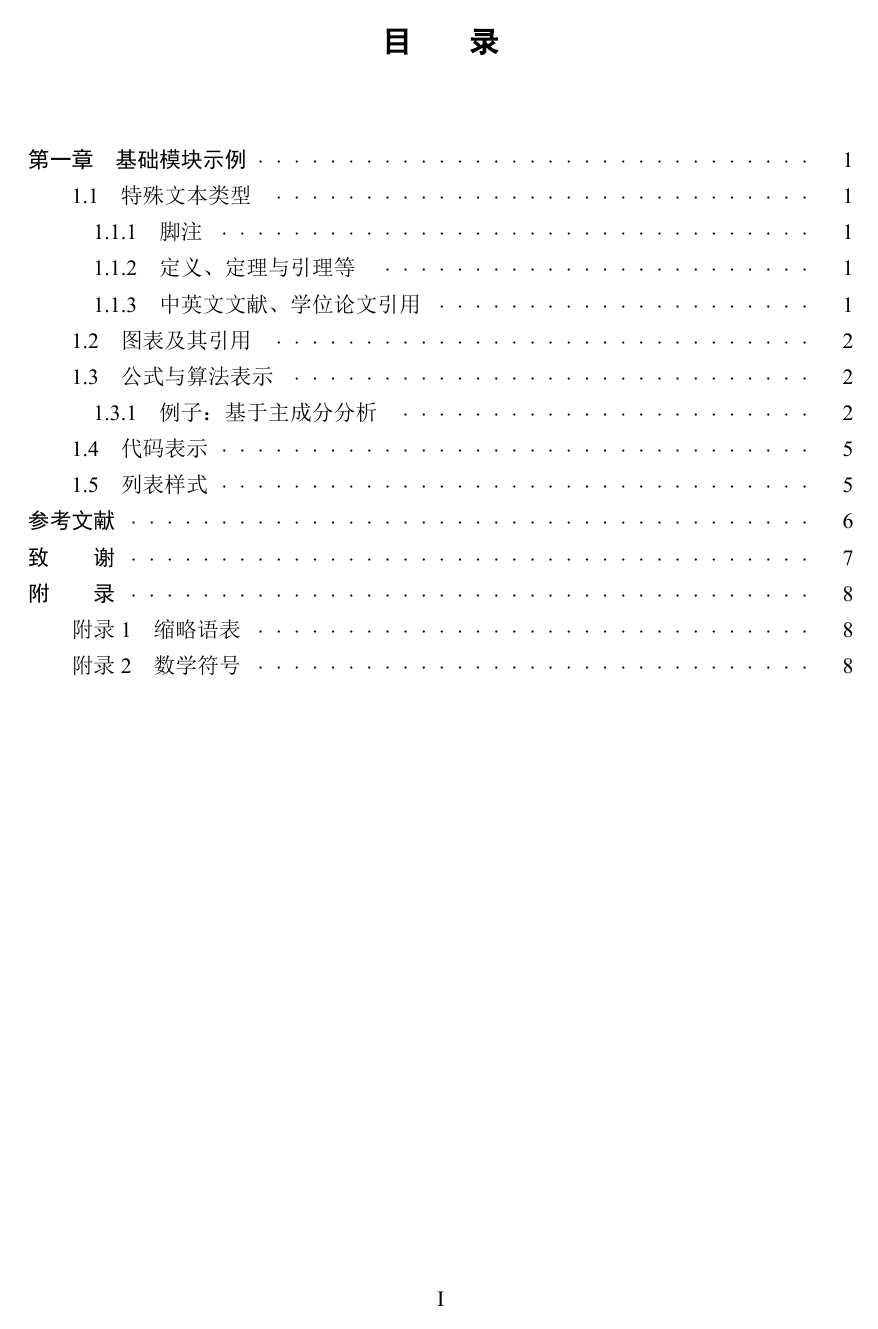
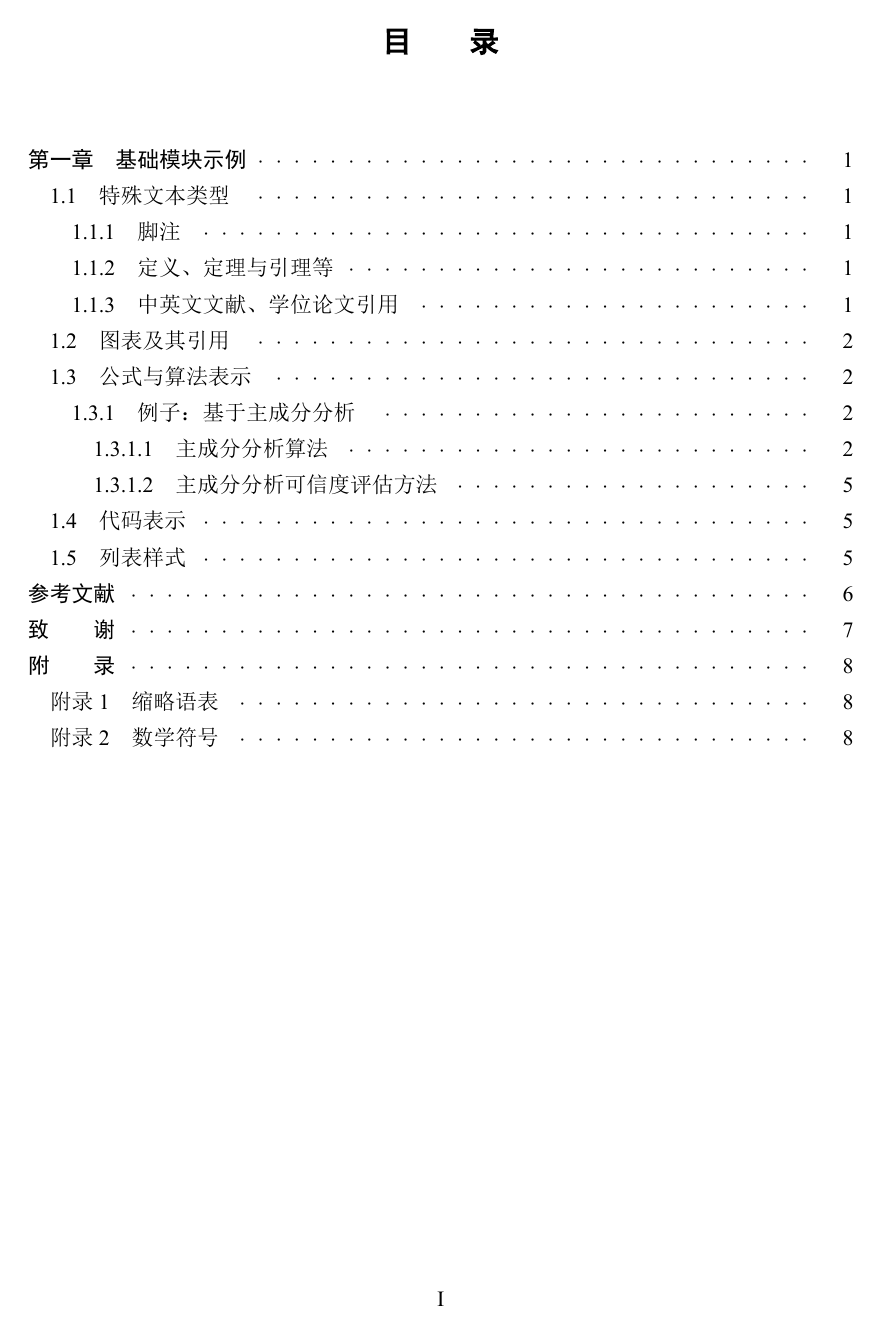
Before and after one commit to sheng-qiang/BUPTBachelorThesis, a LaTeX thesis (main.tex, which reads BUPTthesisbachelor.sty): page 8 of 27. The pictures show the PDF file main.pdf that the author committed with the source.

Commit message:
add /subsubsection format support & examples

```diff
--- a/BUPTthesisbachelor.sty
+++ b/BUPTthesisbachelor.sty
@@ -68,9 +68,11 @@
 \newcommand{\tocchapterfont}{\heiti\xiaosihao} % 目录上第X章的字体
 \newcommand{\tocsectionfont}{\songti\xiaosihao\normalfont}         % 目录上X.Y节的字体
 \newcommand{\tocsubsectionfont}{\songti\xiaosihao\normalfont}      % 目录上X.Y.Z小节的字体
+\newcommand{\tocsubsubsectionfont}{\songti\xiaosihao\normalfont}      % 目录上X.Y.Z.A小节的字体
 \newcommand{\textchapterfont}{\centering\heiti\sanhao\bfseries} % 正文上第X章的字体
 \newcommand{\textsectionfont}{\heiti\sihao\bfseries}            % 正文上X.Y节的字体
 \newcommand{\textsubsectionfont}{\heiti\xiaosihao\bfseries}     % 正文上X.Y.Z小节的字体
+\newcommand{\textsubsubsectionfont}{\heiti\xiaosihao\bfseries}     % 正文上X.Y.Z.A小节的字体
 \newcommand{\footnotefont}{\songti\xiaowuhao\normalfont}     % 脚注字体
 %\newcommand{\ftcaptionfont}{\kaishu\wuhao\normalfont}         % 图表标题的字体
 \newcommand{\ftcaptionfont}{\kaishu\wuhao}         % 图表标题的字体
@@ -124,16 +126,21 @@ pdfborder=001, linkcolor=black, citecolor=black]{hyperref}
 \def\ULthickness{1.1pt}%
 
 % Content style
+\setcounter{secnumdepth}{3} % let subsubsection have number
+\setcounter{tocdepth}{3} % let subsubsection appear in CONTENTS
 \usepackage{titletoc}
 \renewcommand\contentsname{\centerline{\toctitlefont{目\qquad{}录}}}
 \titlecontents{chapter}[0em]{\tocchapterfont\vspace{0.4mm}}
     {\CTEXnumber{\CJKsection}{\thecontentslabel}{第\CJKsection{章}\quad{}}}
     {}
     {\hspace{.5em}\titlerule*[10pt]{$\cdot$}\contentspage}
-\titlecontents{section}[2em]{\tocsectionfont\vspace{0.4mm}}{%
+\titlecontents{section}[1em]{\tocsectionfont\vspace{0.4mm}}{%
     \thecontentslabel\quad{}}{}{%
     \hspace{.5em}\titlerule*[10pt]{$\cdot$}\contentspage}%
-\titlecontents{subsection}[3em]{\tocsubsectionfont\vspace{0.4mm}}{%
+\titlecontents{subsection}[2em]{\tocsubsectionfont\vspace{0.4mm}}{%
+    \thecontentslabel\quad{}}{}{%
+    \hspace{.5em}\titlerule*[10pt]{$\cdot$}\contentspage}%
+\titlecontents{subsubsection}[3em]{\tocsubsubsectionfont\vspace{0.4mm}}{%
     \thecontentslabel\quad{}}{}{%
     \hspace{.5em}\titlerule*[10pt]{$\cdot$}\contentspage}%
 \makeatletter % Content Page style
--- a/main.tex
+++ b/main.tex
@@ -99,6 +99,9 @@
 \section{公式与算法表示}
 
 \subsection{例子：基于主成分分析}
+
+\subsubsection{主成分分析算法}
+
 下面对主成分分析进行介绍。
 
 主成分分析是一种简单的机器学习算法，其功能可以从两方面解释：一方面可以认为它提供了一种压缩数据的方式，另一方面也可以认为它是一种学习数据表示的无监督学习算法。\cite{Goodfellow2016DeepLearning}
@@ -153,6 +156,7 @@
 \end{algorithmic}
 \end{algorithm}
 
+\subsubsection{主成分分析可信度评估方法}
 记待判定微博$\bm{w}_0$的经典特征向量为$\bm{f}^{c}_{0}$，它的发布者在$\bm{w_0}$前发布的$k$条微博为$\bm{W} = \bm{w}_1,\bm{w}_2,\ldots,\bm{w}_k$，这$k$条微博对应的经典特征向量集为$\bm{F}^{c}_{W} = \{ \bm{f}^{c}_{1},\bm{f}^{c}_{2},\ldots,\bm{f}^{c}_{k} \}$。令$label = 1$代表谣言，$label = 0$代表非谣言。算法的具体流程如算法\ref{PCA_model}所示。
 
 \begin{algorithm}
```
Also changed, not shown: README.md, main.pdf, BUPTthesisbachelor.sty (2 more changed lines), 1 other file.
